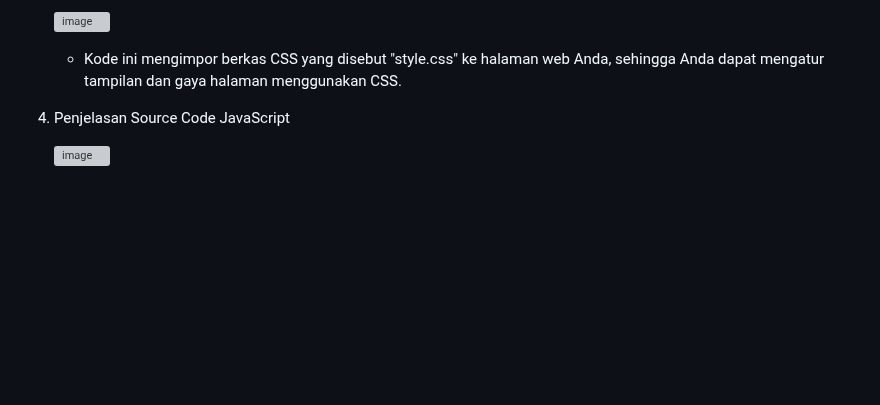
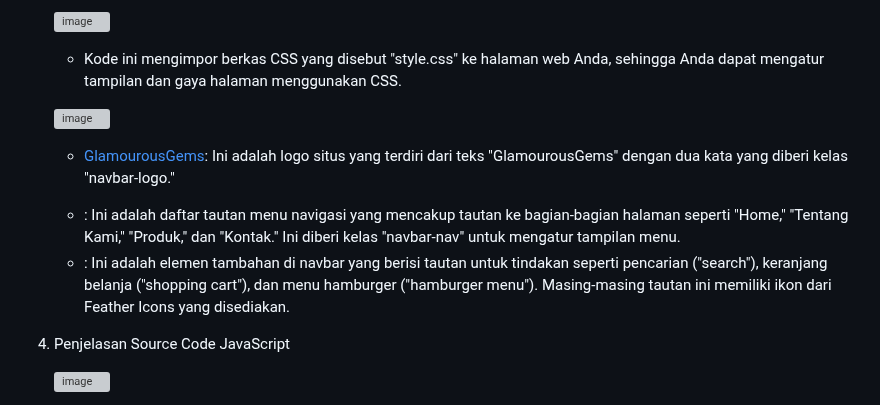
Before and after one commit to abdillahusein/Kel-2-MI2022C.github.io, a Markdown page: README.md, the part around the change. Rendered like a GitHub page; blank space fills up the shorter version; grey boxes are pictures that could not be loaded.

```diff
--- a/README.md
+++ b/README.md
@@ -55,6 +55,13 @@ harga terjangkau.
    ![image](https://github.com/abdillahusein/Kel-Pemweb2-MI2022C.github.io/assets/124490604/d9cdfe30-61b4-4fbe-b594-9a40b5269520)
 
    - Kode ini mengimpor berkas CSS yang disebut "style.css" ke halaman web Anda, sehingga Anda dapat mengatur tampilan dan gaya halaman menggunakan CSS.
+
+   ![image](https://github.com/abdillahusein/Kel-Pemweb2-MI2022C.github.io/assets/124490604/0c15df1e-591c-475e-a42d-14240e934852)
+   - <a href="#" class="navbar-logo">Glamourous<span>Gems</span></a>: Ini adalah logo situs yang terdiri dari teks "GlamourousGems" dengan dua kata yang diberi kelas "navbar-logo."
+
+   - <div class="navbar-nav">: Ini adalah daftar tautan menu navigasi yang mencakup tautan ke bagian-bagian halaman seperti "Home," "Tentang Kami," "Produk," dan "Kontak." Ini diberi kelas "navbar-nav" untuk mengatur tampilan menu.
+
+   - <div class="navbar-extra">: Ini adalah elemen tambahan di navbar yang berisi tautan untuk tindakan seperti pencarian ("search"), keranjang belanja ("shopping cart"), dan menu hamburger ("hamburger menu"). Masing-masing tautan ini memiliki ikon dari Feather Icons yang disediakan.
 
 5. Penjelasan Source Code JavaScript
 
```
